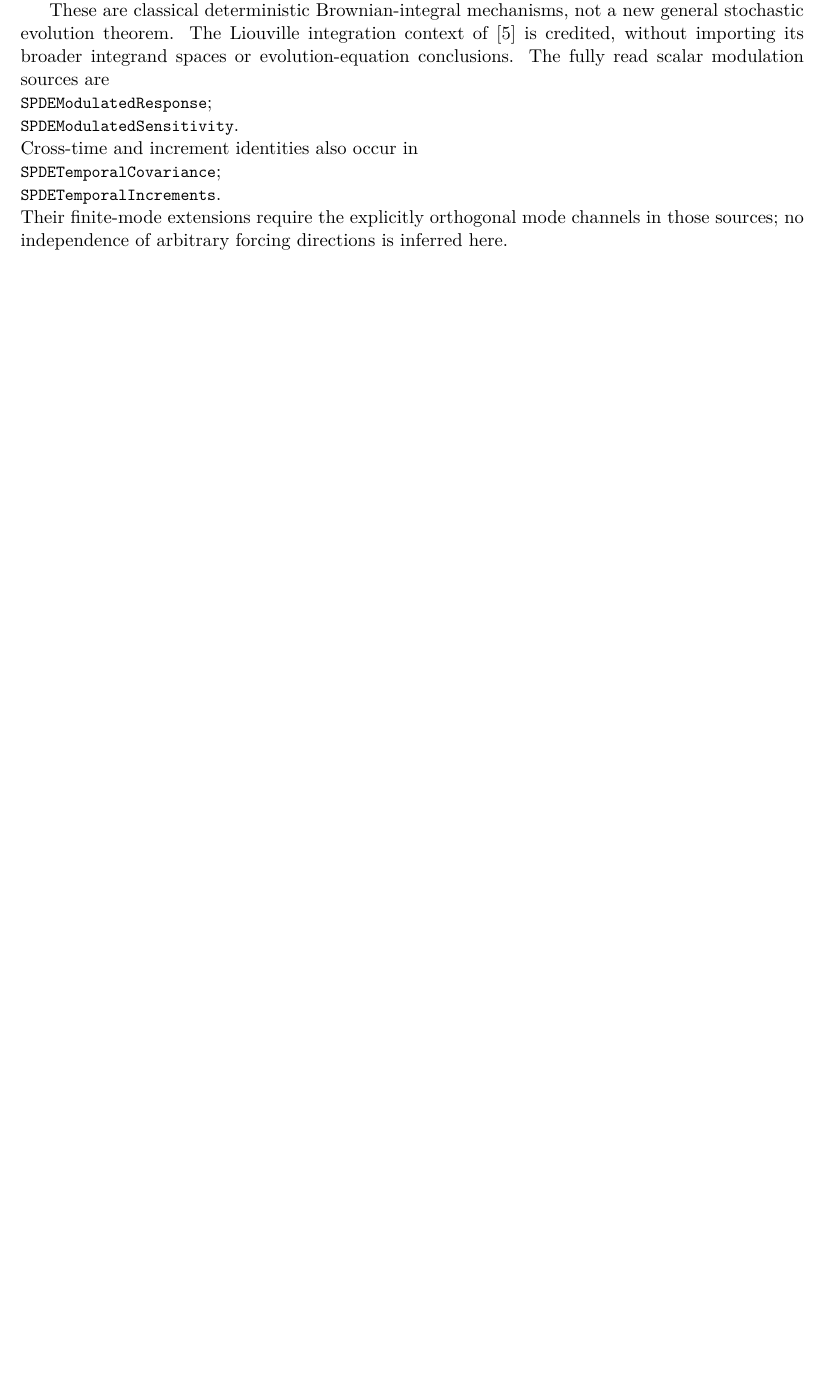
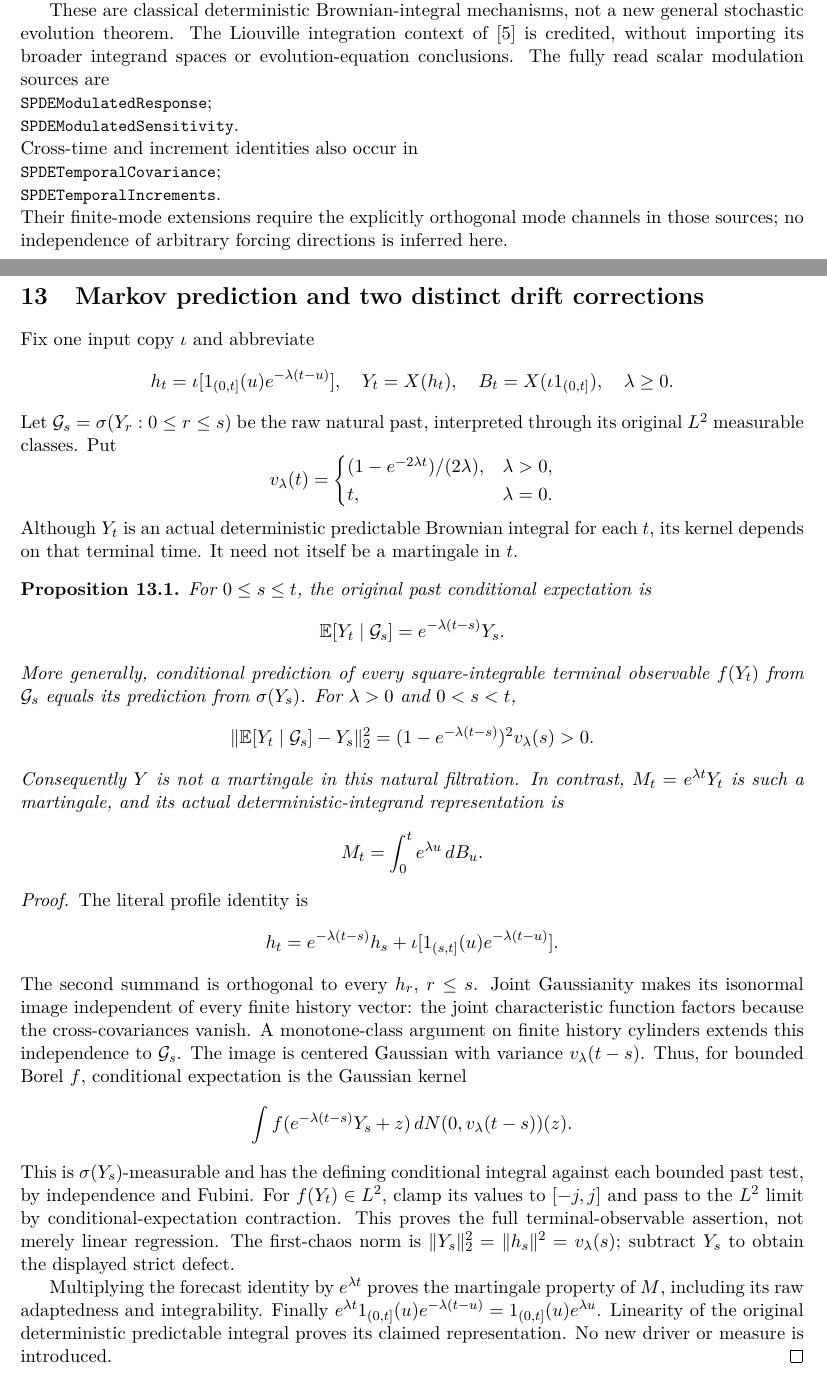
Before and after one commit to QuijoticResearch/OperatorDerivativeRewrite, a LaTeX paper (manuscripts/gaussian-forcing-trace/main.tex): part of page 17 of 18 before the commit and two parts of pages 17 and 18 of 20 after it, the two joined at a grey line, cut so that both start at the same text, the shorter picture padded with empty space. Compiled offline with pdfLaTeX.

Commit message:
Reconstruct exact exponential Volterra prediction and original-noise drift corrections

```diff
--- a/manuscripts/gaussian-forcing-trace/main.tex
+++ b/manuscripts/gaussian-forcing-trace/main.tex
@@ -12,7 +12,7 @@
 \newcommand{\code}[1]{{\small\nolinkurl{#1}}}
 \title{Diagonal Gaussian forcing:\\trace thresholds, Wick centering and recovery geometry}
 \author{Project Stardust}
-\date{Reviewed formalization companion, October 29, 2026}
+\date{Reviewed formalization companion, October 30, 2026}
 \begin{document}
 \maketitle
 \begin{abstract}
@@ -1199,3 +1199,73 @@ The fully read scalar modulation sources are
 orthogonal mode channels in those sources; no independence of
 arbitrary forcing directions is inferred here.
 
+
+\section{Markov prediction and two distinct drift corrections}
+Fix one input copy $\iota$ and abbreviate
+\[
+ h_t=\iota[1_{(0,t]}(u)e^{-\lambda(t-u)}],\quad
+ Y_t=X(h_t),\quad B_t=X(\iota1_{(0,t]}),\quad \lambda\geq0.
+\]
+Let $\mathcal G_s=\sigma(Y_r:0\leq r\leq s)$ be the raw natural
+past, interpreted through its original $L^2$ measurable classes. Put
+\[
+ v_\lambda(t)=\begin{cases}(1-e^{-2\lambda t})/(2\lambda),&\lambda>0,\\
+ t,&\lambda=0.\end{cases}
+\]
+Although $Y_t$ is an actual deterministic predictable Brownian
+integral for each $t$, its kernel depends on that terminal time.
+It need not itself be a martingale in $t$.
+
+\begin{proposition}\label{prop:ou-prediction}
+For $0\leq s\leq t$, the original past conditional expectation is
+\[
+ \E[Y_t\mid\mathcal G_s]=e^{-\lambda(t-s)}Y_s.
+\]
+More generally, conditional prediction of every square-integrable
+terminal observable $f(Y_t)$ from $\mathcal G_s$ equals its prediction
+from $\sigma(Y_s)$. For $\lambda>0$ and $0<s<t$,
+\[
+ \|\E[Y_t\mid\mathcal G_s]-Y_s\|_2^2
+ =(1-e^{-\lambda(t-s)})^2v_\lambda(s)>0.
+\]
+Consequently $Y$ is not a martingale in this natural filtration.
+In contrast, $M_t=e^{\lambda t}Y_t$ is such a martingale, and its
+actual deterministic-integrand representation is
+\[
+ M_t=\int_0^t e^{\lambda u}\,dB_u.
+\]
+\end{proposition}
+\begin{proof}
+The literal profile identity is
+\[
+ h_t=e^{-\lambda(t-s)}h_s+
+ \iota[1_{(s,t]}(u)e^{-\lambda(t-u)}].
+\]
+The second summand is orthogonal to every $h_r$, $r\leq s$.
+Joint Gaussianity makes its isonormal image independent of every
+finite history vector: the joint characteristic function factors
+because the cross-covariances vanish. A monotone-class argument on
+finite history cylinders extends this independence to
+$\mathcal G_s$. The image is centered Gaussian with variance
+$v_\lambda(t-s)$. Thus, for bounded Borel $f$, conditional expectation
+is the Gaussian kernel
+\[
+ \int f(e^{-\lambda(t-s)}Y_s+z)\,
+       dN(0,v_\lambda(t-s))(z).
+\]
+This is $\sigma(Y_s)$-measurable and has the defining conditional
+integral against each bounded past test, by independence and Fubini.
+For $f(Y_t)\in L^2$, clamp its values to $[-j,j]$ and pass to the
+$L^2$ limit by conditional-expectation contraction. This proves the
+full terminal-observable assertion, not merely linear regression.
+The first-chaos norm is $\|Y_s\|_2^2=\|h_s\|^2=v_\lambda(s)$;
+subtract $Y_s$ to obtain the displayed strict defect.
+
+Multiplying the forecast identity by $e^{\lambda t}$ proves the
+martingale property of $M$, including its raw adaptedness and
+integrability. Finally
+$e^{\lambda t}1_{(0,t]}(u)e^{-\lambda(t-u)}
+ =1_{(0,t]}(u)e^{\lambda u}$.
+Linearity of the original deterministic predictable integral proves
+its claimed representation. No new driver or measure is introduced.
+\end{proof}
```
Also changed, not shown: manuscripts/EDITORIAL_INVENTORY.md (+1 -1 lines), manuscripts/INDEX.md (+2 -2 lines), manuscripts/LIBRARY_SURVEY.md (+3 -1 lines), manuscripts/PUBLICATION_SESSION.md (+2 -0 lines), manuscripts/gaussian-forcing-trace/editorial-status.md (+4 -2 lines), README.md, manuscripts/gaussian-forcing-trace/main.pdf, manuscripts/gaussian-forcing-trace/main.tex (68 more changed lines), 15 other files.
